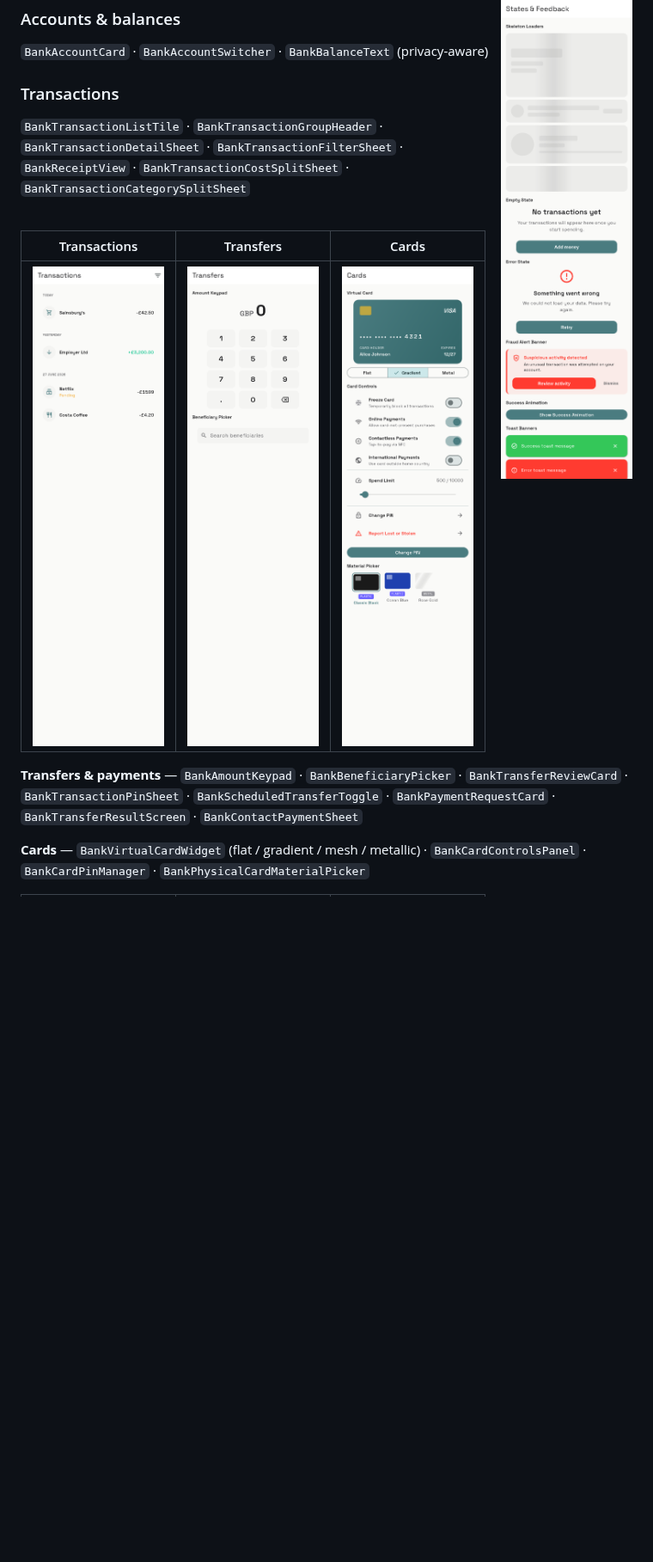
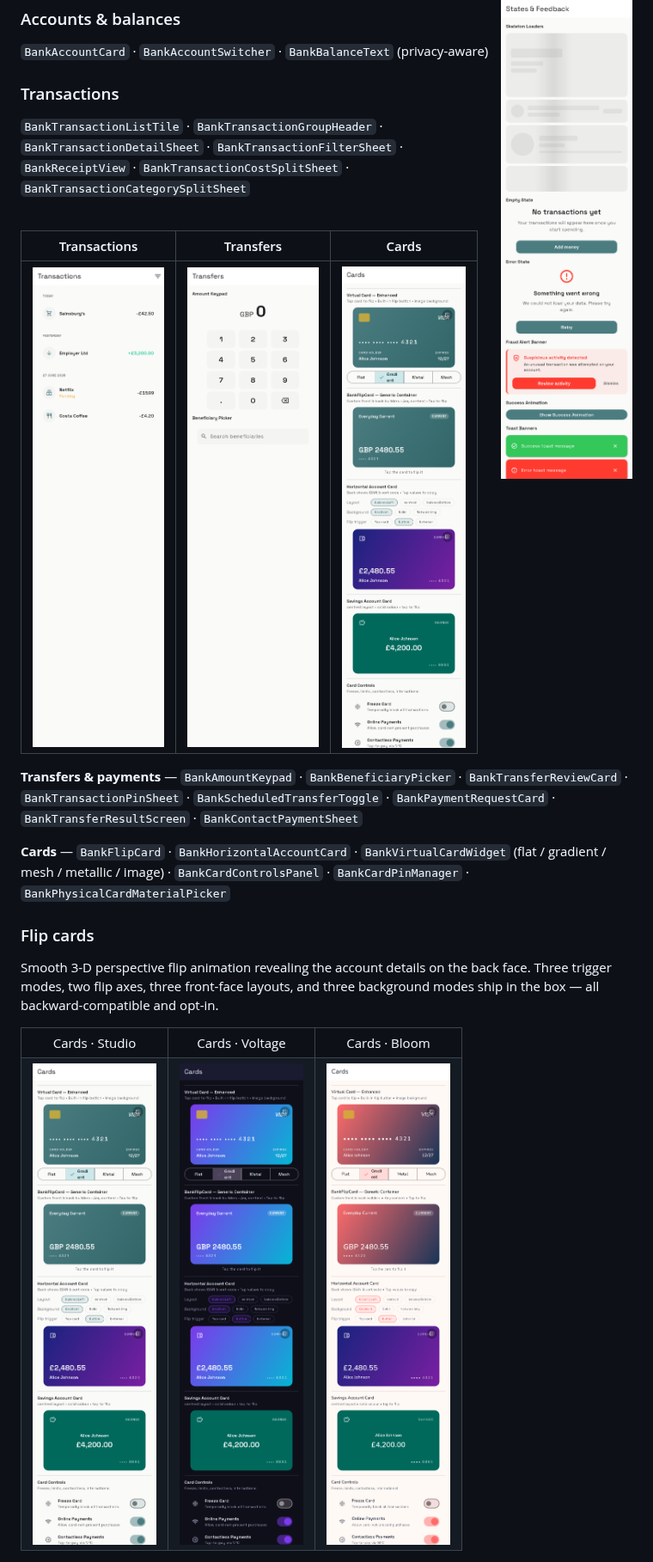
Before and after one commit to sayed3li97/Bank-UI-Kit, a Markdown page: README.md, the part around one of its changes. Shown at 86% size. GitHub-like rendering; pictures changed too: docs/screenshots/cards-bloom-light.png, docs/screenshots/cards-studio-light.png, docs/screenshots/cards-voltage-dark.png; blank space fills up the shorter version.

```diff
--- a/README.md
+++ b/README.md
@@ -216,4 +216,24 @@ showcase screen (Studio preset, light mode) from the example app.
 
 **Transfers & payments** — `BankAmountKeypad` · `BankBeneficiaryPicker` · `BankTransferReviewCard` · `BankTransactionPinSheet` · `BankScheduledTransferToggle` · `BankPaymentRequestCard` · `BankTransferResultScreen` · `BankContactPaymentSheet`
 
-**Cards** — `BankVirtualCardWidget` (flat / gradient / mesh / metallic) · `BankCardControlsPanel` · `BankCardPinManager` · `BankPhysicalCardMaterialPicker`
+**Cards** — `BankFlipCard` · `BankHorizontalAccountCard` · `BankVirtualCardWidget` (flat / gradient / mesh / metallic / image) · `BankCardControlsPanel` · `BankCardPinManager` · `BankPhysicalCardMaterialPicker`
+
+### Flip cards
+
+Smooth 3-D perspective flip animation revealing the account details on the back face.
+Three trigger modes, two flip axes, three front-face layouts, and three background modes
+ship in the box — all backward-compatible and opt-in.
+
+<table>
+  <tr>
+    <td align="center">Cards · Studio</td>
+    <td align="center">Cards · Voltage</td>
+    <td align="center">Cards · Bloom</td>
+  </tr>
+  <tr>
+    <td><img src="docs/screenshots/cards-studio-light.png" width="230" /></td>
+    <td><img src="docs/screenshots/cards-voltage-dark.png" width="230" /></td>
+    <td><img src="docs/screenshots/cards-bloom-light.png" width="230" /></td>
+  </tr>
+</table>
+
```
Also changed, not shown: other parts of README.md (+70 -0 lines), 6 other files.
